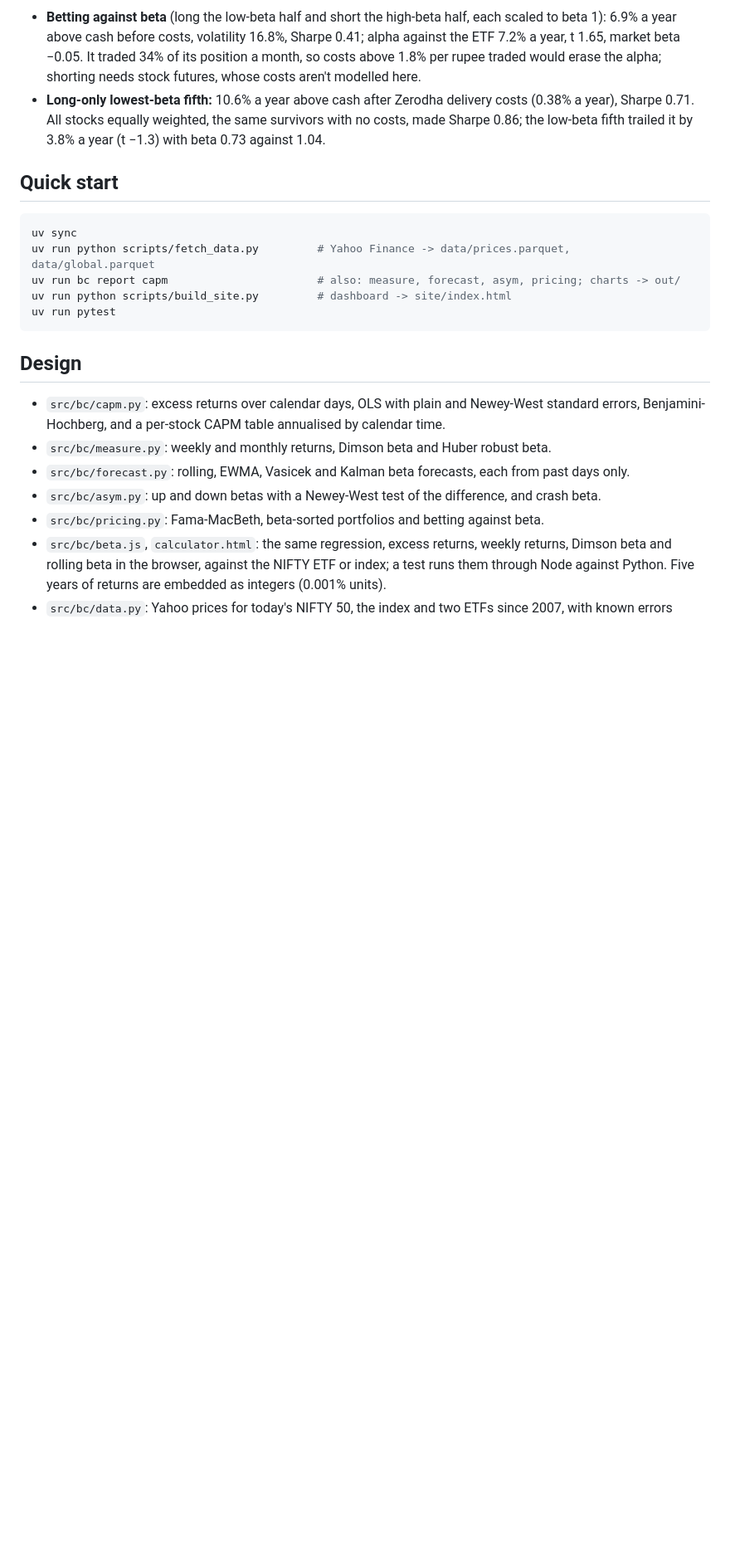
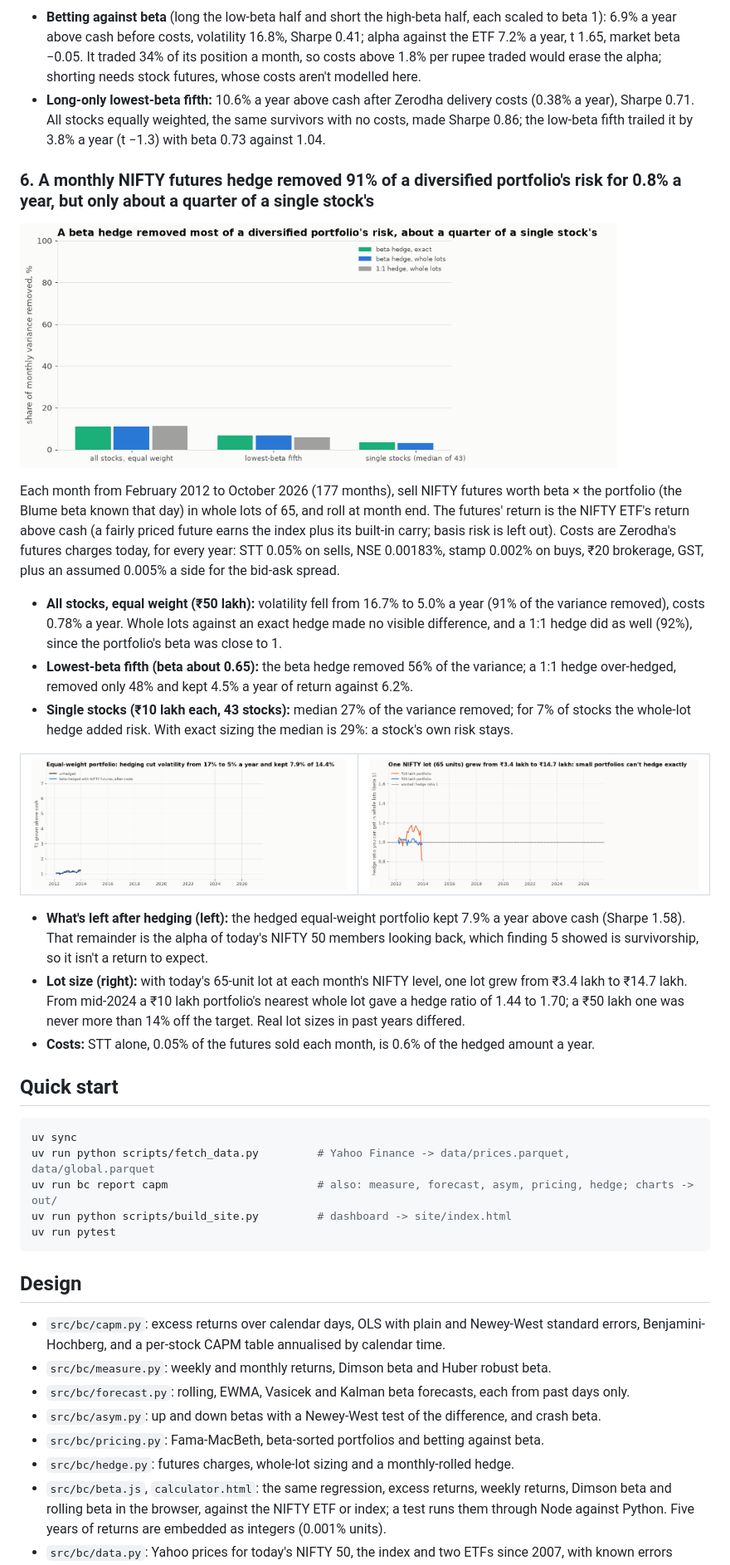
Before and after one commit to Dhirajdas18/beta-capm, a Markdown page: README.md, the part around one of its changes. Shown at 83% size. GitHub-like rendering; pictures changed too: docs/img/hedge_lots.gif (added), docs/img/hedge_removed.gif (added), docs/img/hedge_wealth.gif (added); blank space fills up the shorter version.

````diff
--- a/README.md
+++ b/README.md
@@ -155,12 +155,44 @@ month's, above cash. The market premium is the NIFTY ETF's (dividends included):
   Sharpe 0.71. All stocks equally weighted, the same survivors with no costs, made Sharpe 0.86; the
   low-beta fifth trailed it by 3.8% a year (t −1.3) with beta 0.73 against 1.04.
 
+### 6. A monthly NIFTY futures hedge removed 91% of a diversified portfolio's risk for 0.8% a year, but only about a quarter of a single stock's
+
+<a href="docs/img/hedge_removed.png"><picture><source media="(prefers-reduced-motion: reduce)" srcset="docs/img/hedge_removed.png"><img src="docs/img/hedge_removed.gif" alt="Share of monthly variance removed by beta and 1:1 futures hedges for three kinds of portfolio" width="720"></picture></a>
+
+Each month from February 2012 to October 2026 (177 months), sell NIFTY futures worth beta × the
+portfolio (the Blume beta known that day) in whole lots of 65, and roll at month end. The futures'
+return is the NIFTY ETF's return above cash (a fairly priced future earns the index plus its built-in
+carry; basis risk is left out). Costs are Zerodha's futures charges today, for every year: STT 0.05% on
+sells, NSE 0.00183%, stamp 0.002% on buys, ₹20 brokerage, GST, plus an assumed 0.005% a side for the
+bid-ask spread.
+
+- **All stocks, equal weight (₹50 lakh):** volatility fell from 16.7% to 5.0% a year (91% of the
+  variance removed), costs 0.78% a year. Whole lots against an exact hedge made no visible difference,
+  and a 1:1 hedge did as well (92%), since the portfolio's beta was close to 1.
+- **Lowest-beta fifth (beta about 0.65):** the beta hedge removed 56% of the variance; a 1:1 hedge
+  over-hedged, removed only 48% and kept 4.5% a year of return against 6.2%.
+- **Single stocks (₹10 lakh each, 43 stocks):** median 27% of the variance removed; for 7% of stocks
+  the whole-lot hedge added risk. With exact sizing the median is 29%: a stock's own risk stays.
+
+<table><tr>
+<td><a href="docs/img/hedge_wealth.png"><picture><source media="(prefers-reduced-motion: reduce)" srcset="docs/img/hedge_wealth.png"><img src="docs/img/hedge_wealth.gif" alt="Rupee growth of the equal-weight portfolio hedged and unhedged"></picture></a></td>
+<td><a href="docs/img/hedge_lots.png"><picture><source media="(prefers-reduced-motion: reduce)" srcset="docs/img/hedge_lots.png"><img src="docs/img/hedge_lots.gif" alt="Hedge ratio available in whole lots for ₹10 lakh and ₹50 lakh portfolios over time"></picture></a></td>
+</tr></table>
+
+- **What's left after hedging (left):** the hedged equal-weight portfolio kept 7.9% a year above cash
+  (Sharpe 1.58). That remainder is the alpha of today's NIFTY 50 members looking back, which finding 5
+  showed is survivorship, so it isn't a return to expect.
+- **Lot size (right):** with today's 65-unit lot at each month's NIFTY level, one lot grew from ₹3.4
+  lakh to ₹14.7 lakh. From mid-2024 a ₹10 lakh portfolio's nearest whole lot gave a hedge ratio of
+  1.44 to 1.70; a ₹50 lakh one was never more than 14% off the target. Real lot sizes in past years differed.
+- **Costs:** STT alone, 0.05% of the futures sold each month, is 0.6% of the hedged amount a year.
+
 ## Quick start
 
 ```bash
 uv sync
 uv run python scripts/fetch_data.py         # Yahoo Finance -> data/prices.parquet, data/global.parquet
-uv run bc report capm                       # also: measure, forecast, asym, pricing; charts -> out/
+uv run bc report capm                       # also: measure, forecast, asym, pricing, hedge; charts -> out/
 uv run python scripts/build_site.py         # dashboard -> site/index.html
 uv run pytest
 ```
@@ -173,6 +205,7 @@ uv run pytest
 - `src/bc/forecast.py`: rolling, EWMA, Vasicek and Kalman beta forecasts, each from past days only.
 - `src/bc/asym.py`: up and down betas with a Newey-West test of the difference, and crash beta.
 - `src/bc/pricing.py`: Fama-MacBeth, beta-sorted portfolios and betting against beta.
+- `src/bc/hedge.py`: futures charges, whole-lot sizing and a monthly-rolled hedge.
 - `src/bc/beta.js`, `calculator.html`: the same regression, excess returns, weekly returns, Dimson beta and
   rolling beta in the browser, against the NIFTY ETF or index; a test runs them through Node against Python. Five years of returns are embedded as
   integers (0.001% units).
````
Also changed, not shown: other parts of README.md (+1 -1 lines), docs/img/hedge_lots.png (added), docs/img/hedge_removed.png (added), docs/img/hedge_wealth.png (added), 8 other files.
